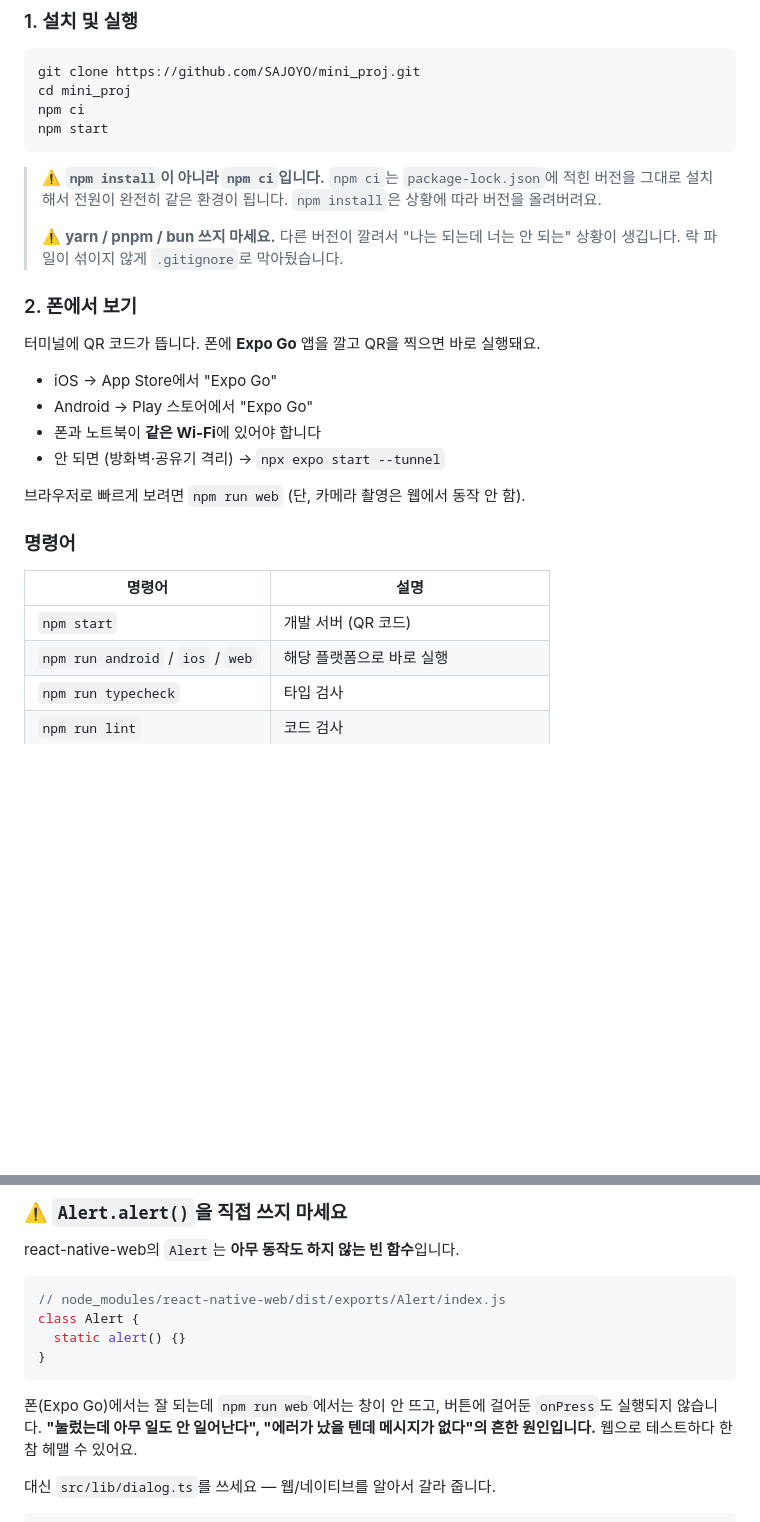
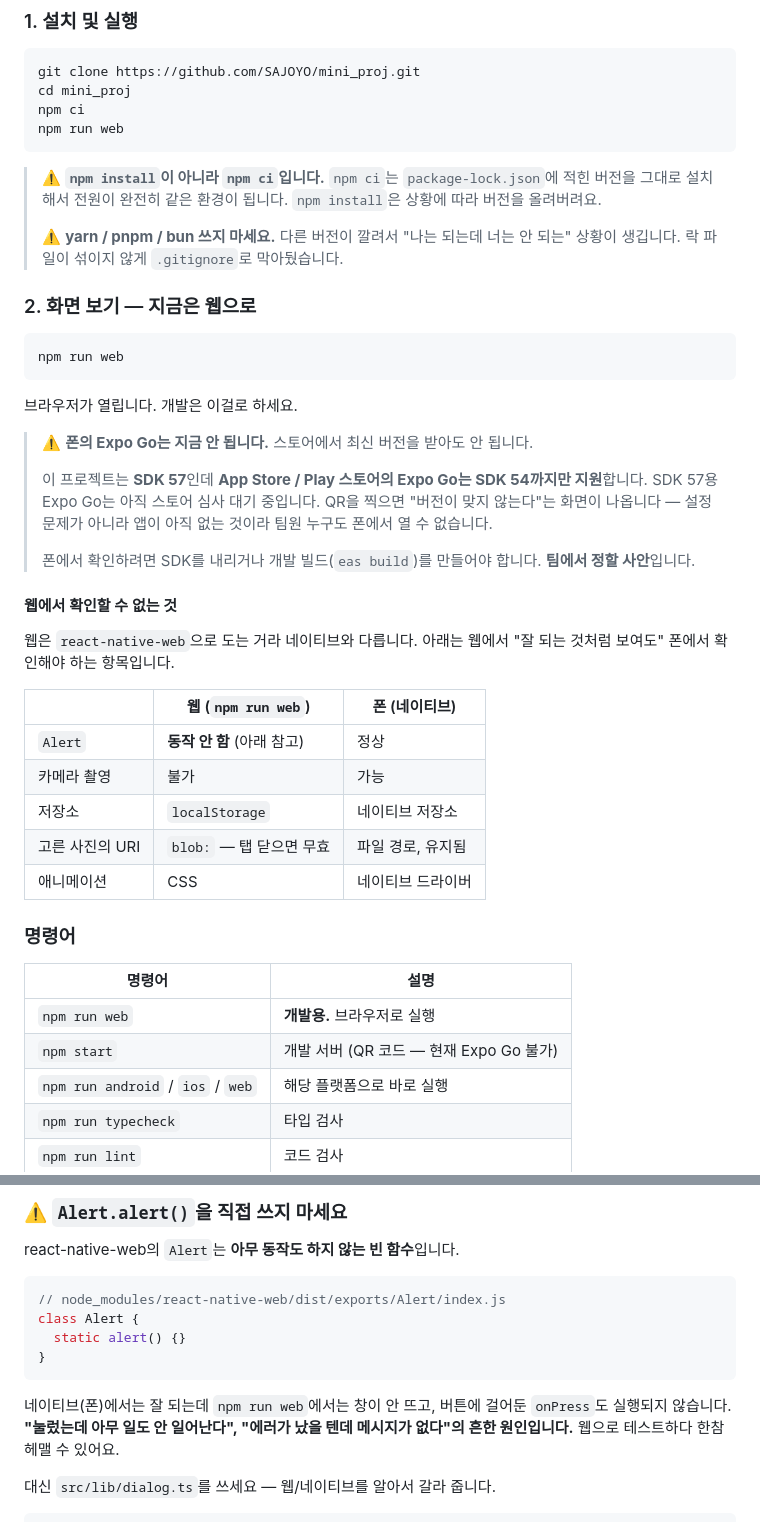
Before and after one commit to SAJOYO/mini_proj, a Markdown page: README.md, 2 parts joined by grey strips. GitHub-like rendering; blank space fills up the shorter version.

Commit message:
docs: 폰 Expo Go가 안 되는 상황을 README에 반영
README는 "QR 찍으면 바로 실행돼요"라고 안내하지만 지금은 사실이 아니다.
이 프로젝트는 SDK 57인데 App Store / Play 스토어의 Expo Go는 SDK 54까지만
지원하고, SDK 57용 Expo Go는 아직 스토어 심사 대기 중이다. 설정 문제가
아니라 앱이 없는 것이라 팀원 누구도 폰에서 열 수 없다.

- 기본 실행을 npm run web으로 바꾸고, Expo Go가 안 되는 이유를 적었다
- 웹에서 검증되지 않는 항목(Alert·카메라·저장소·사진 URI·애니메이션)을
  표로 정리했다. 웹에서 "되는 것처럼 보이는" 것들이라 따로 적어둘 필요가 있다

SDK를 내릴지 개발 빌드를 만들지는 팀에서 정할 사안이라 코드는 건드리지 않았다.

Refs #9

Co-Authored-By: Claude Opus 5 (1M context) <noreply@anthropic.com>

````diff
--- a/README.md
+++ b/README.md
@@ -24,7 +24,7 @@ node -v
 git clone https://github.com/SAJOYO/mini_proj.git
 cd mini_proj
 npm ci
-npm start
+npm run web
 ```
 
 > ⚠️ **`npm install`이 아니라 `npm ci`입니다.**
@@ -34,22 +34,43 @@ npm start
 > ⚠️ **yarn / pnpm / bun 쓰지 마세요.** 다른 버전이 깔려서 "나는 되는데 너는 안 되는" 상황이 생깁니다.
 > 락 파일이 섞이지 않게 `.gitignore`로 막아뒀습니다.
 
-### 2. 폰에서 보기
+### 2. 화면 보기 — 지금은 웹으로
 
-터미널에 QR 코드가 뜹니다. 폰에 **Expo Go** 앱을 깔고 QR을 찍으면 바로 실행돼요.
+```bash
+npm run web
+```
 
-- iOS → App Store에서 "Expo Go"
-- Android → Play 스토어에서 "Expo Go"
-- 폰과 노트북이 **같은 Wi-Fi**에 있어야 합니다
-- 안 되면 (방화벽·공유기 격리) → `npx expo start --tunnel`
+브라우저가 열립니다. 개발은 이걸로 하세요.
 
-브라우저로 빠르게 보려면 `npm run web` (단, 카메라 촬영은 웹에서 동작 안 함).
+> ⚠️ **폰의 Expo Go는 지금 안 됩니다.** 스토어에서 최신 버전을 받아도 안 됩니다.
+>
+> 이 프로젝트는 **SDK 57**인데 **App Store / Play 스토어의 Expo Go는 SDK 54까지만
+> 지원**합니다. SDK 57용 Expo Go는 아직 스토어 심사 대기 중입니다.
+> QR을 찍으면 "버전이 맞지 않는다"는 화면이 나옵니다 — 설정 문제가 아니라
+> 앱이 아직 없는 것이라 팀원 누구도 폰에서 열 수 없습니다.
+>
+> 폰에서 확인하려면 SDK를 내리거나 개발 빌드(`eas build`)를 만들어야 합니다.
+> **팀에서 정할 사안**입니다.
+
+#### 웹에서 확인할 수 없는 것
+
+웹은 `react-native-web`으로 도는 거라 네이티브와 다릅니다. 아래는 웹에서
+"잘 되는 것처럼 보여도" 폰에서 확인해야 하는 항목입니다.
+
+|                 | 웹 (`npm run web`)         | 폰 (네이티브)     |
+| --------------- | -------------------------- | ----------------- |
+| `Alert`         | **동작 안 함** (아래 참고) | 정상              |
+| 카메라 촬영     | 불가                       | 가능              |
+| 저장소          | `localStorage`             | 네이티브 저장소   |
+| 고른 사진의 URI | `blob:` — 탭 닫으면 무효   | 파일 경로, 유지됨 |
+| 애니메이션      | CSS                        | 네이티브 드라이버 |
 
 ### 명령어
 
 | 명령어                            | 설명                                         |
 | --------------------------------- | -------------------------------------------- |
-| `npm start`                       | 개발 서버 (QR 코드)                          |
+| `npm run web`                     | **개발용.** 브라우저로 실행                  |
+| `npm start`                       | 개발 서버 (QR 코드 — 현재 Expo Go 불가)      |
 | `npm run android` / `ios` / `web` | 해당 플랫폼으로 바로 실행                    |
 | `npm run typecheck`               | 타입 검사                                    |
 | `npm run lint`                    | 코드 검사                                    |
@@ -183,7 +204,7 @@ class Alert {
 }
 ```
 
-폰(Expo Go)에서는 잘 되는데 `npm run web`에서는 창이 안 뜨고, 버튼에 걸어둔
+네이티브(폰)에서는 잘 되는데 `npm run web`에서는 창이 안 뜨고, 버튼에 걸어둔
 `onPress`도 실행되지 않습니다. **"눌렀는데 아무 일도 안 일어난다", "에러가 났을
 텐데 메시지가 없다"의 흔한 원인입니다.** 웹으로 테스트하다 한참 헤맬 수 있어요.
 
````
